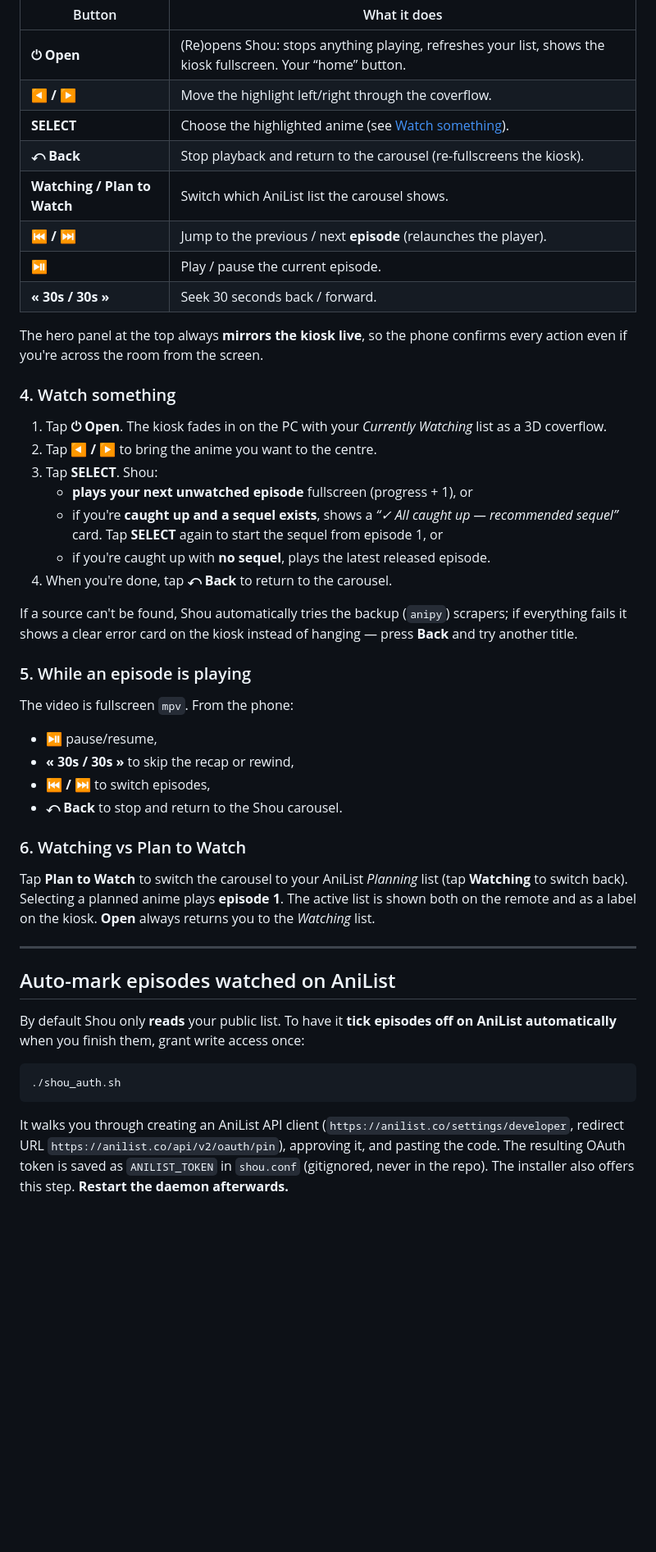
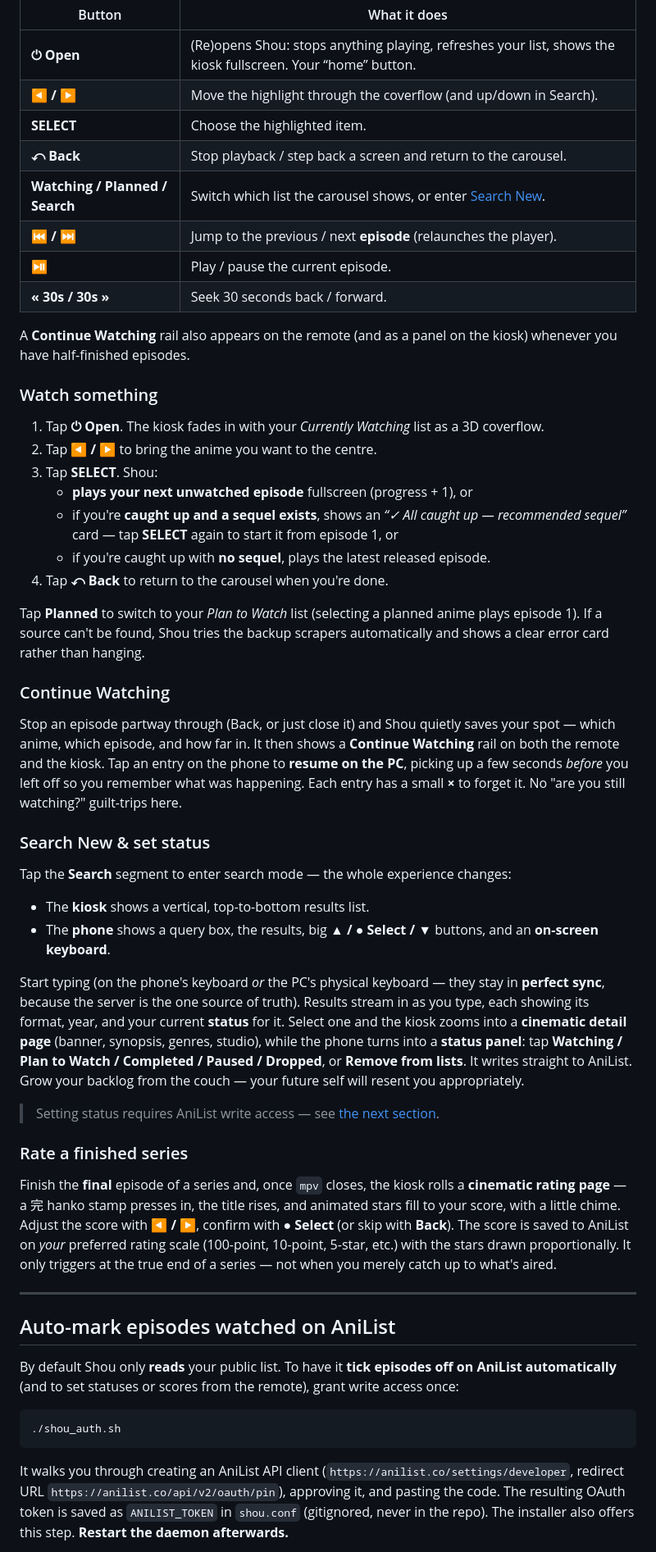
Before and after one commit to Shio-T0/Shou, a Markdown page: README.md, the part around one of its changes. Shown at 82% size. GitHub-like rendering; blank space fills up the shorter version.

````diff
--- a/README.md
+++ b/README.md
@@ -188,55 +235,74 @@ The server runs in the background; the kiosk window appears the first time you p
 | Button | What it does |
 | --- | --- |
 | **⏻ Open** | (Re)opens Shou: stops anything playing, refreshes your list, shows the kiosk fullscreen. Your “home” button. |
-| **◀ / ▶** | Move the highlight left/right through the coverflow. |
-| **SELECT** | Choose the highlighted anime (see [Watch something](#4-watch-something)). |
-| **⤺ Back** | Stop playback and return to the carousel (re-fullscreens the kiosk). |
-| **Watching / Plan to Watch** | Switch which AniList list the carousel shows. |
+| **◀ / ▶** | Move the highlight through the coverflow (and up/down in Search). |
+| **SELECT** | Choose the highlighted item. |
+| **⤺ Back** | Stop playback / step back a screen and return to the carousel. |
+| **Watching / Planned / Search** | Switch which list the carousel shows, or enter [Search New](#search-new--set-status). |
 | **⏮ / ⏭** | Jump to the previous / next **episode** (relaunches the player). |
 | **⏯** | Play / pause the current episode. |
 | **« 30s / 30s »** | Seek 30 seconds back / forward. |
 
-The hero panel at the top always **mirrors the kiosk live**, so the phone confirms every
-action even if you're across the room from the screen.
+A **Continue Watching** rail also appears on the remote (and as a panel on the kiosk)
+whenever you have half-finished episodes.
 
-### 4. Watch something
+### Watch something
 
-1. Tap **⏻ Open**. The kiosk fades in on the PC with your *Currently Watching* list as a
-   3D coverflow.
+1. Tap **⏻ Open**. The kiosk fades in with your *Currently Watching* list as a 3D coverflow.
 2. Tap **◀ / ▶** to bring the anime you want to the centre.
 3. Tap **SELECT**. Shou:
    - **plays your next unwatched episode** fullscreen (progress + 1), or
-   - if you're **caught up and a sequel exists**, shows a *“✓ All caught up — recommended
-     sequel”* card. Tap **SELECT** again to start the sequel from episode 1, or
+   - if you're **caught up and a sequel exists**, shows an *“✓ All caught up — recommended
+     sequel”* card — tap **SELECT** again to start it from episode 1, or
    - if you're caught up with **no sequel**, plays the latest released episode.
-4. When you're done, tap **⤺ Back** to return to the carousel.
+4. Tap **⤺ Back** to return to the carousel when you're done.
 
-If a source can't be found, Shou automatically tries the backup (`anipy`) scrapers;
-if everything fails it shows a clear error card on the kiosk instead of hanging — press
-**Back** and try another title.
+Tap **Planned** to switch to your *Plan to Watch* list (selecting a planned anime plays
+episode 1). If a source can't be found, Shou tries the backup scrapers automatically and
+shows a clear error card rather than hanging.
 
-### 5. While an episode is playing
+### Continue Watching
 
-The video is fullscreen `mpv`. From the phone:
+Stop an episode partway through (Back, or just close it) and Shou quietly saves your spot —
+which anime, which episode, and how far in. It then shows a **Continue Watching** rail on
+both the remote and the kiosk. Tap an entry on the phone to **resume on the PC**, picking up
+a few seconds *before* you left off so you remember what was happening. Each entry has a
+small **×** to forget it. No "are you still watching?" guilt-trips here.
 
-- **⏯** pause/resume,
-- **« 30s / 30s »** to skip the recap or rewind,
-- **⏮ / ⏭** to switch episodes,
-- **⤺ Back** to stop and return to the Shou carousel.
+### Search New & set status
 
-### 6. Watching vs Plan to Watch
+Tap the **Search** segment to enter search mode — the whole experience changes:
 
-Tap **Plan to Watch** to switch the carousel to your AniList *Planning* list (tap
-**Watching** to switch back). Selecting a planned anime plays **episode 1**. The active
-list is shown both on the remote and as a label on the kiosk. **Open** always returns you
-to the *Watching* list.
+- The **kiosk** shows a vertical, top-to-bottom results list.
+- The **phone** shows a query box, the results, big **▲ / ● Select / ▼** buttons, and an
+  **on-screen keyboard**.
+
+Start typing (on the phone's keyboard *or* the PC's physical keyboard — they stay in
+**perfect sync**, because the server is the one source of truth). Results stream in as you
+type, each showing its format, year, and your current **status** for it. Select one and the
+kiosk zooms into a **cinematic detail page** (banner, synopsis, genres, studio), while the
+phone turns into a **status panel**: tap **Watching / Plan to Watch / Completed / Paused /
+Dropped**, or **Remove from lists**. It writes straight to AniList. Grow your backlog from
+the couch — your future self will resent you appropriately.
+
+> Setting status requires AniList write access — see
+> [the next section](#auto-mark-episodes-watched-on-anilist).
+
+### Rate a finished series
+
+Finish the **final** episode of a series and, once `mpv` closes, the kiosk rolls a
+**cinematic rating page** — a 完 hanko stamp presses in, the title rises, and animated stars
+fill to your score, with a little chime. Adjust the score with **◀ / ▶**, confirm with
+**● Select** (or skip with **Back**). The score is saved to AniList on *your* preferred
+rating scale (100-point, 10-point, 5-star, etc.) with the stars drawn proportionally. It
+only triggers at the true end of a series — not when you merely catch up to what's aired.
 
 ---
 
 ## Auto-mark episodes watched on AniList
 
-By default Shou only **reads** your public list. To have it **tick episodes off on
-AniList automatically** when you finish them, grant write access once:
+By default Shou only **reads** your public list. To have it **tick episodes off on AniList
+automatically** (and to set statuses or scores from the remote), grant write access once:
 
 ```bash
 ./shou_auth.sh
@@ -244,7 +310,7 @@ AniList automatically** when you finish them, grant write access once:
 
 It walks you through creating an AniList API client
 (`https://anilist.co/settings/developer`, redirect URL `https://anilist.co/api/v2/oauth/pin`),
-approving it, and pasting the code. The resulting OAuth token is saved as `ANILIST_TOKEN`
-in `shou.conf` (gitignored, never in the repo). The installer also offers this step.
+approving it, and pasting the code. The resulting OAuth token is saved as `ANILIST_TOKEN` in
+`shou.conf` (gitignored, never in the repo). The installer also offers this step.
 **Restart the daemon afterwards.**
 
````
Also changed, not shown: other parts of README.md (+172 -112 lines).
